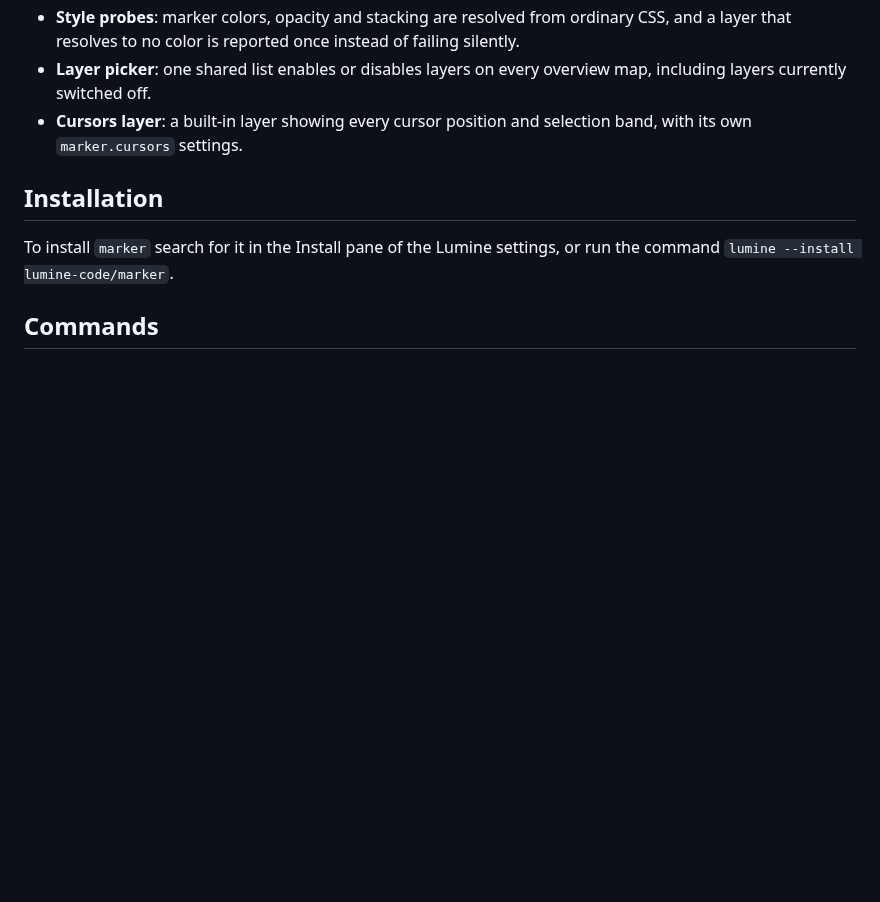
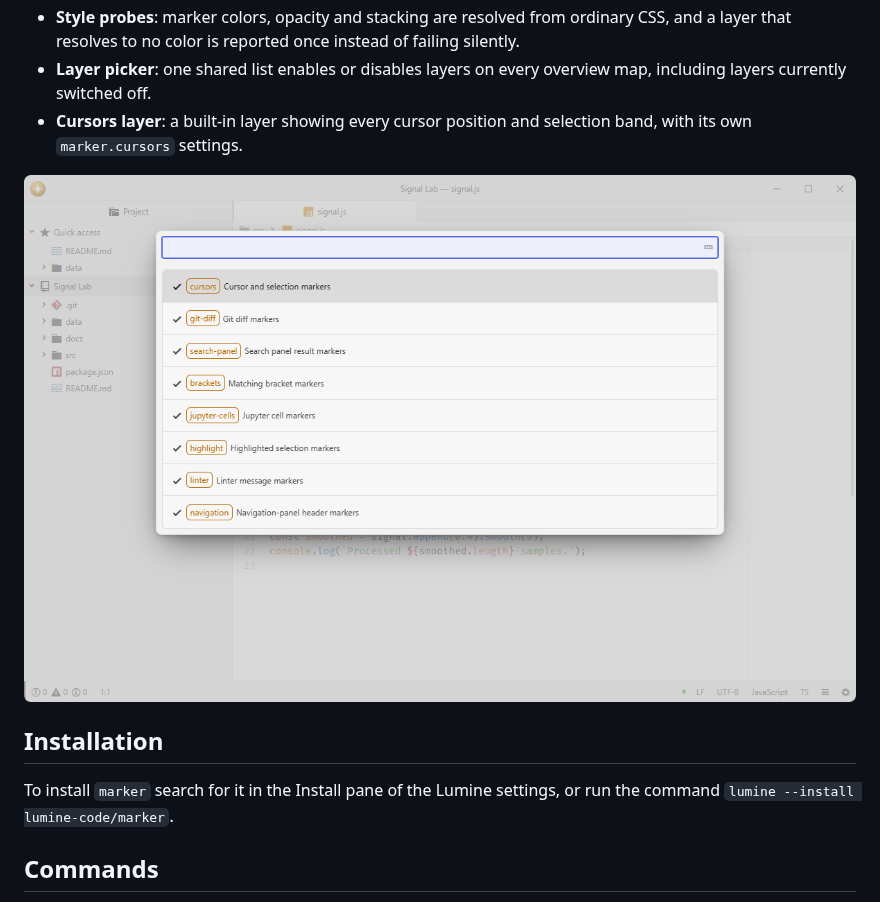
Before and after one commit to lumine-code/marker, a Markdown page: README.md, the part around the change. GitHub-like rendering; pictures changed too: .github/demo.png (added); blank space fills up the shorter version.

Commit message:
Add screenshots beneath the feature list

```diff
--- a/README.md
+++ b/README.md
@@ -12,6 +12,8 @@ Packages such as `git-diff` or `linter` register a layer descriptor here, the hu
 - **Style probes**: marker colors, opacity and stacking are resolved from ordinary CSS, and a layer that resolves to no color is reported once instead of failing silently.
 - **Layer picker**: one shared list enables or disables layers on every overview map, including layers currently switched off.
 - **Cursors layer**: a built-in layer showing every cursor position and selection band, with its own `marker.cursors` settings.
+
+![Manage visible marker layers for editor annotations.](.github/demo.png)
 
 ## Installation
 
```
Also changed, not shown: 1 other file.
